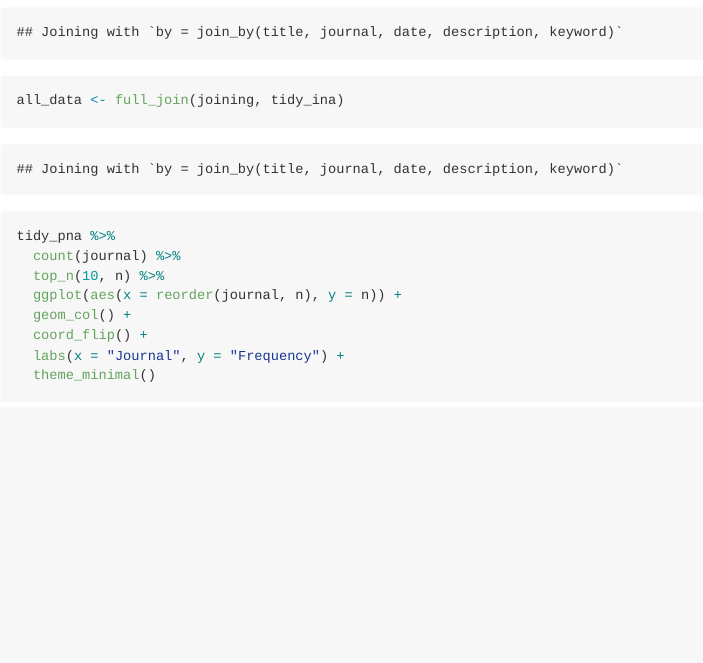
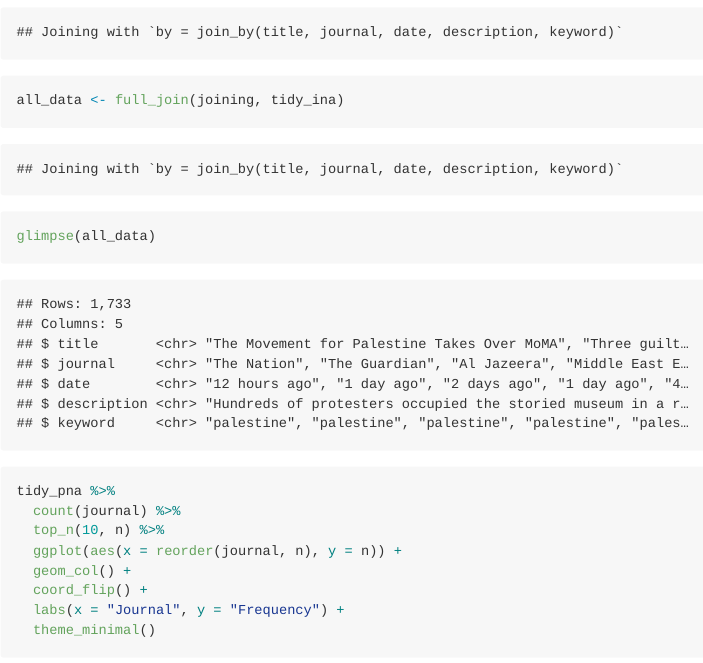
Before and after one commit to ES-1085/project-ds-2-shea, an R Markdown document (proposal/proposal.Rmd): the page in a window 1100 px wide, from 2260 px down. Rendered offline with R 4.5, knitr and Pandoc, with nearby package versions.

Commit message:
add glimpse of data

````diff
--- a/proposal/proposal.Rmd
+++ b/proposal/proposal.Rmd
@@ -83,6 +83,10 @@ joining <- full_join(tidy_pna, tidy_gna)
 all_data <- full_join(joining, tidy_ina)
 ```
 
+```{r}
+glimpse(all_data)
+```
+
 
 ```{r most_common_articles_in_each_dataset}
 tidy_pna %>%
````
